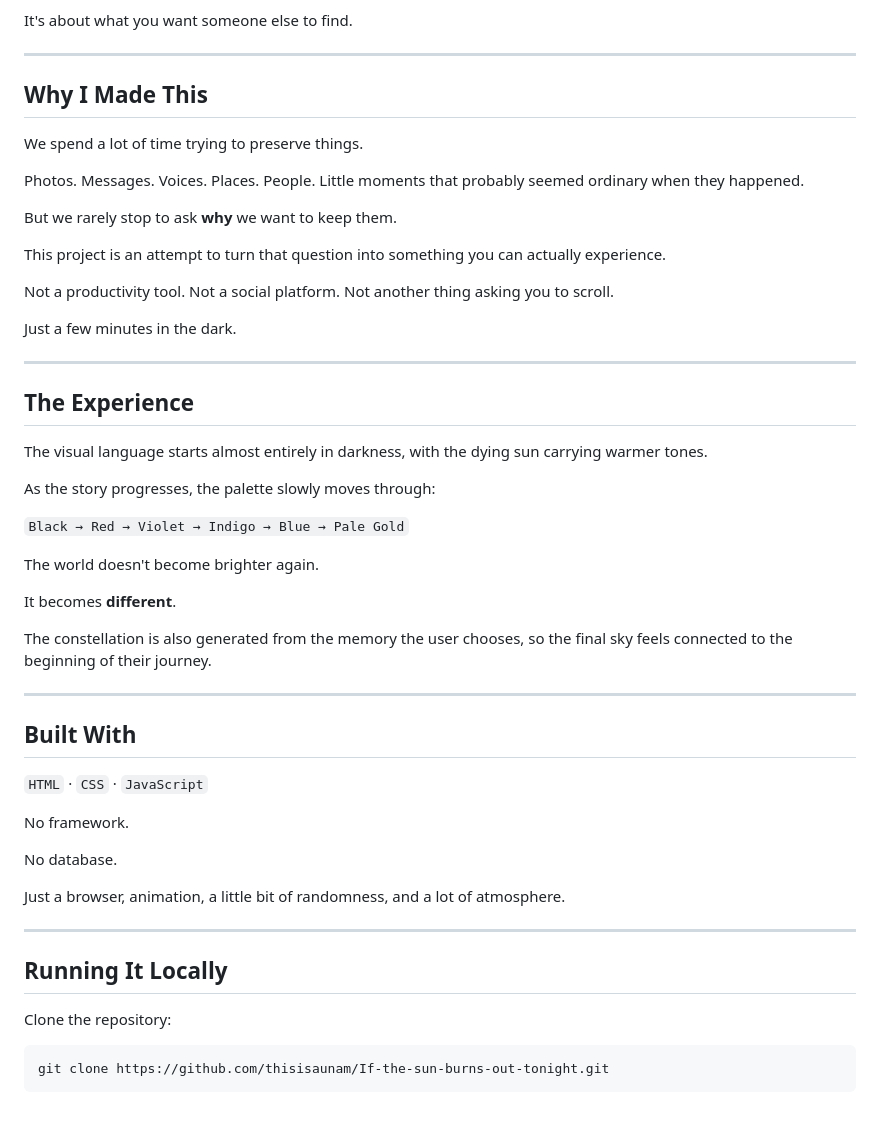
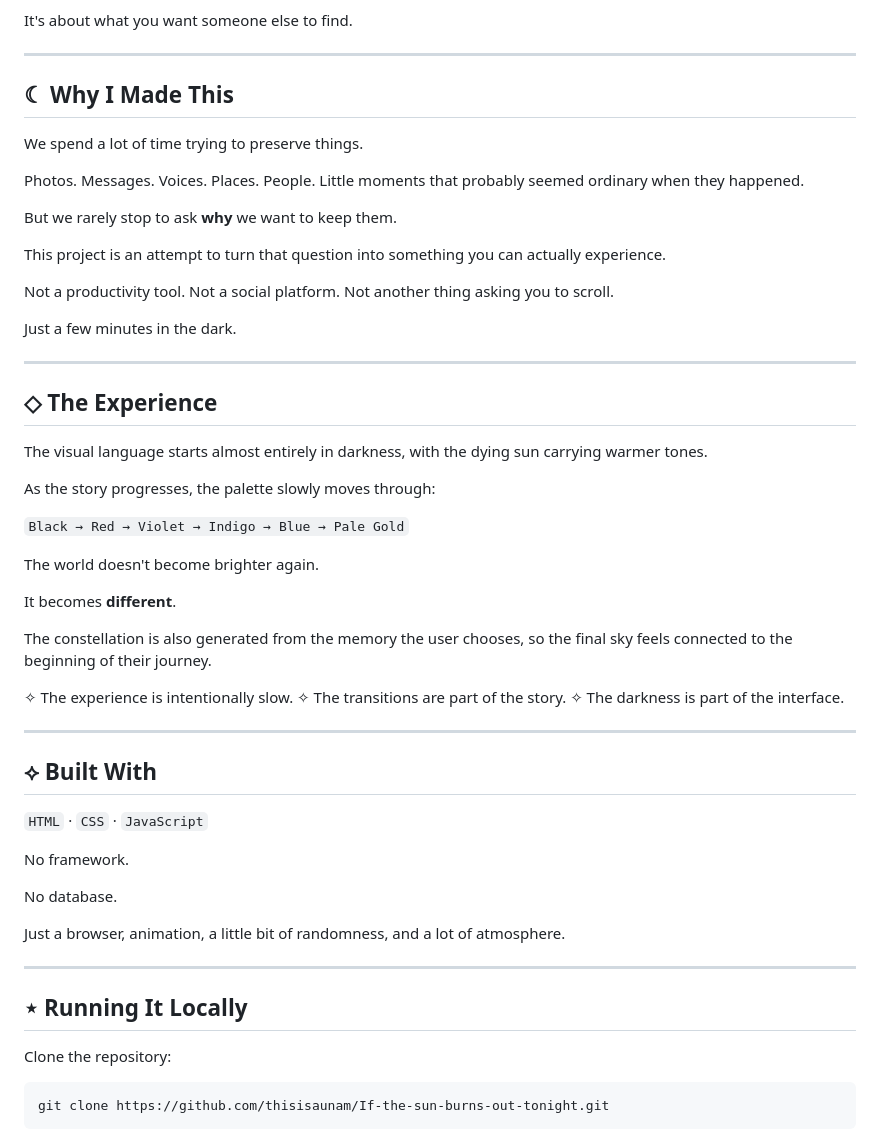
Before and after one commit to thisisaunam/If-the-sun-burns-out-tonight, a Markdown page: README.md, the part around one of its changes. Drawn GitHub-style; blank space fills up the shorter version.

```diff
--- a/README.md
+++ b/README.md
@@ -78,7 +80,7 @@ It's about what you want someone else to find.
 
 ---
 
-## Why I Made This
+## ☾ Why I Made This
 
 We spend a lot of time trying to preserve things.
 
@@ -101,7 +103,7 @@ Just a few minutes in the dark.
 
 ---
 
-## The Experience
+## ◇ The Experience
 
 The visual language starts almost entirely in darkness, with the dying sun carrying warmer tones.
 
@@ -115,9 +117,13 @@ It becomes **different**.
 
 The constellation is also generated from the memory the user chooses, so the final sky feels connected to the beginning of their journey.
 
+✧ The experience is intentionally slow.
+✧ The transitions are part of the story.
+✧ The darkness is part of the interface.
+
 ---
 
-## Built With
+## ⟡ Built With
 
 `HTML` · `CSS` · `JavaScript`
 
@@ -129,7 +135,7 @@ Just a browser, animation, a little bit of randomness, and a lot of atmosphere.
 
 ---
 
-## Running It Locally
+## ⋆ Running It Locally
 
 Clone the repository:
 
```
Also changed, not shown: other parts of README.md (+11 -5 lines).
